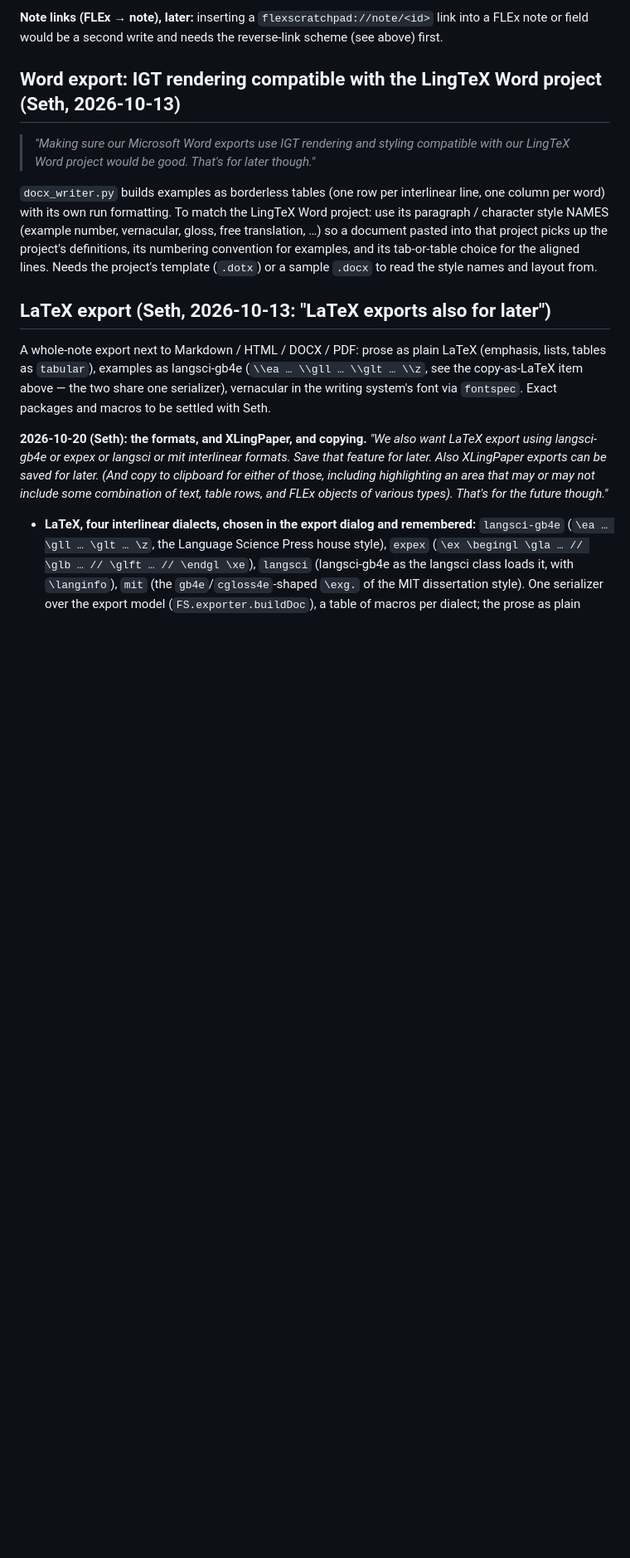
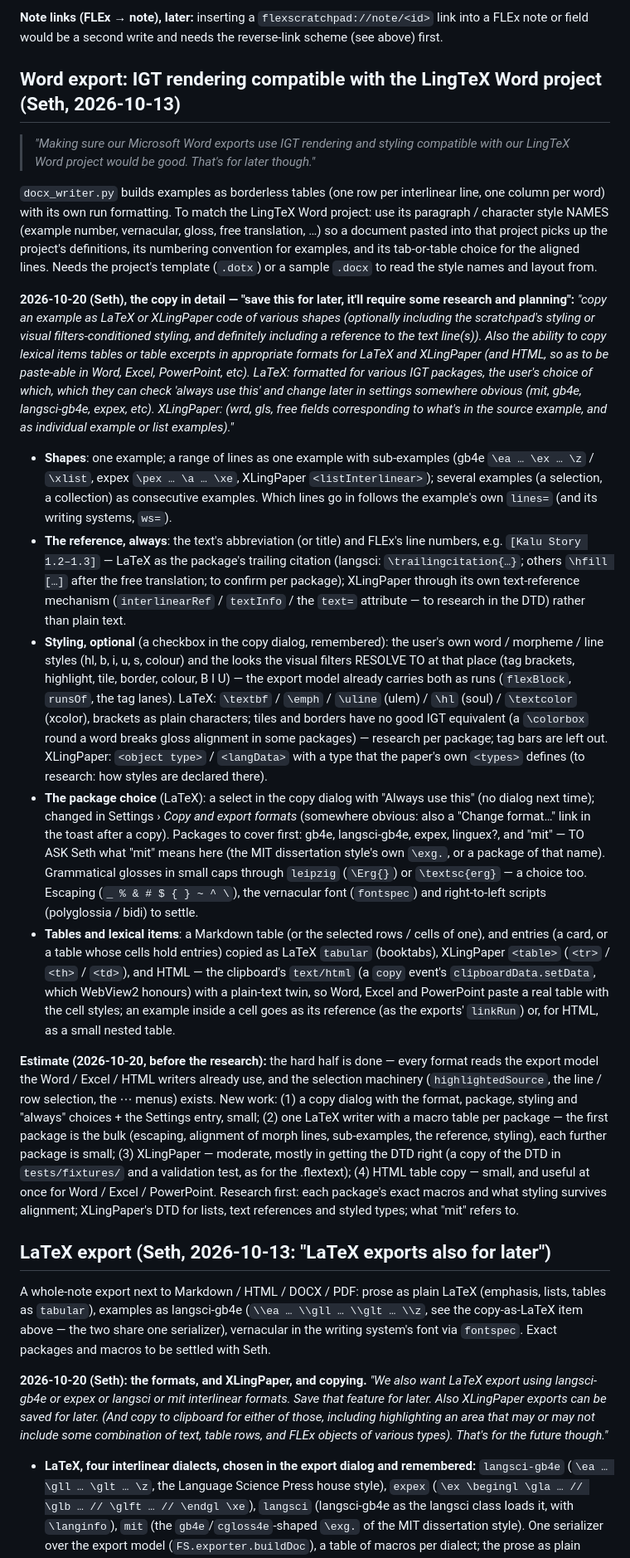
Before and after one commit to rulingAnts/flex-scratchpad, a Markdown page: plans/BACKLOG.md, the part around the change. Shown at 83% size. GitHub-like rendering; blank space fills up the shorter version.

Commit message:
Backlog: copy as LaTeX / XLingPaper / HTML in detail, with an estimate (for later)
Co-Authored-By: Claude Opus 5.5 <noreply@anthropic.com>
Claude-Session: https://claude.ai/code/session_01LtGJLUkdtoPZMD1rtPSo31

```diff
--- a/plans/BACKLOG.md
+++ b/plans/BACKLOG.md
@@ -165,6 +165,51 @@ paragraph / character style NAMES (example number, vernacular, gloss, free trans
 so a document pasted into that project picks up the project's definitions, its numbering
 convention for examples, and its tab-or-table choice for the aligned lines. Needs the
 project's template (`.dotx`) or a sample `.docx` to read the style names and layout from.
+
+**2026-10-20 (Seth), the copy in detail — "save this for later, it'll require some research and planning":**
+*"copy an example as LaTeX or XLingPaper code of various shapes (optionally including the scratchpad's styling or
+visual filters-conditioned styling, and definitely including a reference to the text line(s)). Also the ability to copy
+lexical items tables or table excerpts in appropriate formats for LaTeX and XLingPaper (and HTML, so as to be paste-able
+in Word, Excel, PowerPoint, etc). LaTeX: formatted for various IGT packages, the user's choice of which, which they can
+check 'always use this' and change later in settings somewhere obvious (mit, gb4e, langsci-gb4e, expex, etc).
+XLingPaper: (wrd, gls, free fields corresponding to what's in the source example, and as individual example or list
+examples)."*
+
+- **Shapes**: one example; a range of lines as one example with sub-examples (gb4e `\ea … \ex … \z` / `\xlist`,
+  expex `\pex … \a … \xe`, XLingPaper `<listInterlinear>`); several examples (a selection, a collection) as
+  consecutive examples. Which lines go in follows the example's own `lines=` (and its writing systems, `ws=`).
+- **The reference, always**: the text's abbreviation (or title) and FLEx's line numbers, e.g. `[Kalu Story 1.2–1.3]`
+  — LaTeX as the package's trailing citation (langsci: `\trailingcitation{…}`; others `\hfill […]` after the free
+  translation; to confirm per package); XLingPaper through its own text-reference mechanism (`interlinearRef` /
+  `textInfo` / the `text=` attribute — to research in the DTD) rather than plain text.
+- **Styling, optional** (a checkbox in the copy dialog, remembered): the user's own word / morpheme / line styles
+  (hl, b, i, u, s, colour) and the looks the visual filters RESOLVE TO at that place (tag brackets, highlight,
+  tile, border, colour, B I U) — the export model already carries both as runs (`flexBlock`, `runsOf`, the tag
+  lanes). LaTeX: `\textbf` / `\emph` / `\uline` (ulem) / `\hl` (soul) / `\textcolor` (xcolor), brackets as plain
+  characters; tiles and borders have no good IGT equivalent (a `\colorbox` round a word breaks gloss alignment in
+  some packages) — research per package; tag bars are left out. XLingPaper: `<object type>` / `<langData>` with a
+  type that the paper's own `<types>` defines (to research: how styles are declared there).
+- **The package choice** (LaTeX): a select in the copy dialog with "Always use this" (no dialog next time); changed
+  in Settings › *Copy and export formats* (somewhere obvious: also a "Change format…" link in the toast after a copy).
+  Packages to cover first: gb4e, langsci-gb4e, expex, linguex?, and "mit" — TO ASK Seth what "mit" means here (the
+  MIT dissertation style's own `\exg.`, or a package of that name). Grammatical glosses in small caps through
+  `leipzig` (`\Erg{}`) or `\textsc{erg}` — a choice too. Escaping (`_ % & # $ { } ~ ^ \`), the vernacular font
+  (`fontspec`) and right-to-left scripts (polyglossia / bidi) to settle.
+- **Tables and lexical items**: a Markdown table (or the selected rows / cells of one), and entries (a card, or a
+  table whose cells hold entries) copied as LaTeX `tabular` (booktabs), XLingPaper `<table>` (`<tr>` / `<th>` /
+  `<td>`), and HTML — the clipboard's `text/html` (a `copy` event's `clipboardData.setData`, which WebView2 honours)
+  with a plain-text twin, so Word, Excel and PowerPoint paste a real table with the cell styles; an example inside a
+  cell goes as its reference (as the exports' `linkRun`) or, for HTML, as a small nested table.
+
+**Estimate (2026-10-20, before the research):** the hard half is done — every format reads the export model the Word /
+Excel / HTML writers already use, and the selection machinery (`highlightedSource`, the line / row selection, the
+⋯ menus) exists. New work: (1) a copy dialog with the format, package, styling and "always" choices + the Settings
+entry, small; (2) one LaTeX writer with a macro table per package — the first package is the bulk (escaping,
+alignment of morph lines, sub-examples, the reference, styling), each further package is small; (3) XLingPaper —
+moderate, mostly in getting the DTD right (a copy of the DTD in `tests/fixtures/` and a validation test, as for the
+.flextext); (4) HTML table copy — small, and useful at once for Word / Excel / PowerPoint. Research first: each
+package's exact macros and what styling survives alignment; XLingPaper's DTD for lists, text references and styled
+types; what "mit" refers to.
 
 ## LaTeX export (Seth, 2026-10-13: "LaTeX exports also for later")
 
```
